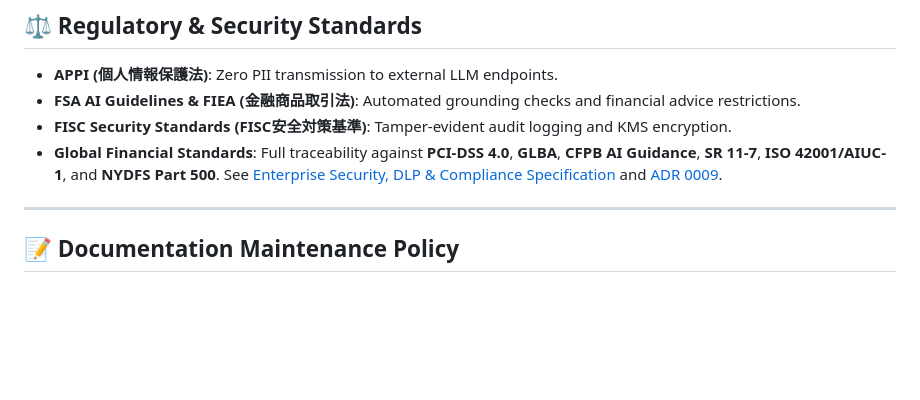
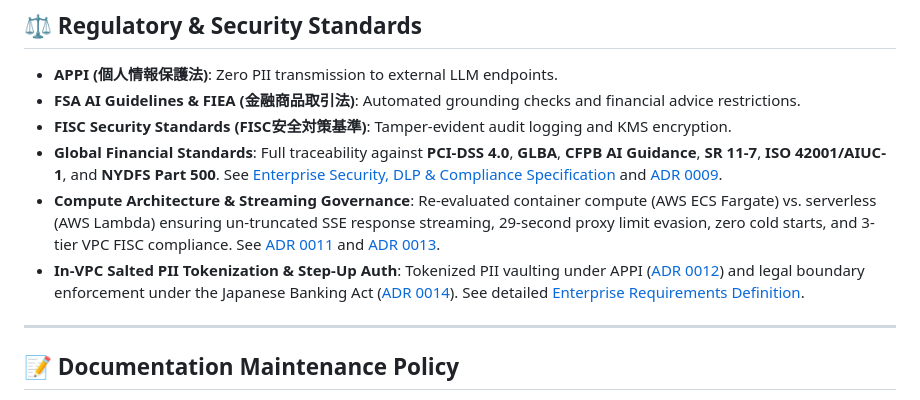
Before and after one commit to minddrop/bank-ai-chat, a Markdown page: README.md, the part around the change. GitHub-like rendering; blank space fills up the shorter version.

```diff
--- a/README.md
+++ b/README.md
@@ -68,6 +68,8 @@ bank-ai-chat/
 - **FSA AI Guidelines & FIEA (金融商品取引法)**: Automated grounding checks and financial advice restrictions.
 - **FISC Security Standards (FISC安全対策基準)**: Tamper-evident audit logging and KMS encryption.
 - **Global Financial Standards**: Full traceability against **PCI-DSS 4.0**, **GLBA**, **CFPB AI Guidance**, **SR 11-7**, **ISO 42001/AIUC-1**, and **NYDFS Part 500**. See [Enterprise Security, DLP & Compliance Specification](docs/security_dlp_guardrails_requirements.md) and [ADR 0009](docs/adr/0009-dlp-security-guardrails-and-compliance-framework.md).
+- **Compute Architecture & Streaming Governance**: Re-evaluated container compute (AWS ECS Fargate) vs. serverless (AWS Lambda) ensuring un-truncated SSE response streaming, 29-second proxy limit evasion, zero cold starts, and 3-tier VPC FISC compliance. See [ADR 0011](docs/adr/0011-compute-architecture-re-evaluation-ecs-vs-lambda.md) and [ADR 0013](docs/adr/0013-sse-streaming-and-guardrail-buffer-architecture.md).
+- **In-VPC Salted PII Tokenization & Step-Up Auth**: Tokenized PII vaulting under APPI ([ADR 0012](docs/adr/0012-in-vpc-salted-tokenization-vault.md)) and legal boundary enforcement under the Japanese Banking Act ([ADR 0014](docs/adr/0014-zero-trust-step-up-authentication-boundary.md)). See detailed [Enterprise Requirements Definition](docs/requirements_definition.md).
 
 ---
 
```
Also changed, not shown: README_JA.md (+2 -0 lines).
